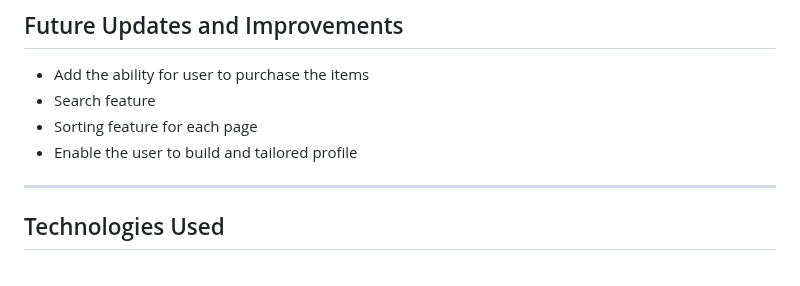
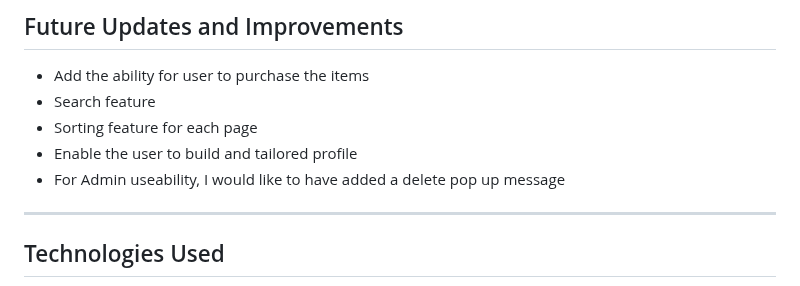
Before and after one commit to Kieran132/Coffee_Now, a Markdown page: README.md, the part around the change. GitHub-like rendering.

Commit message:
Add future update point to README.md

```diff
--- a/README.md
+++ b/README.md
@@ -229,6 +229,7 @@ Whenever the user added a product to their wishlist, I wanted again to stick to
 - Search feature
 - Sorting feature for each page
 - Enable the user to build and tailored profile
+- For Admin useability, I would like to have added a delete pop up message
 
 ---
 
```
